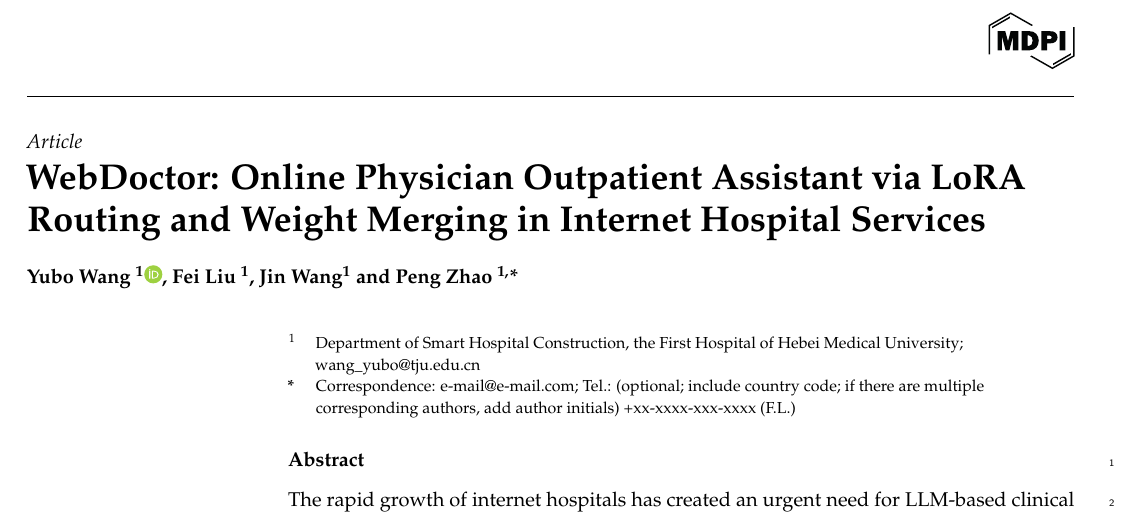
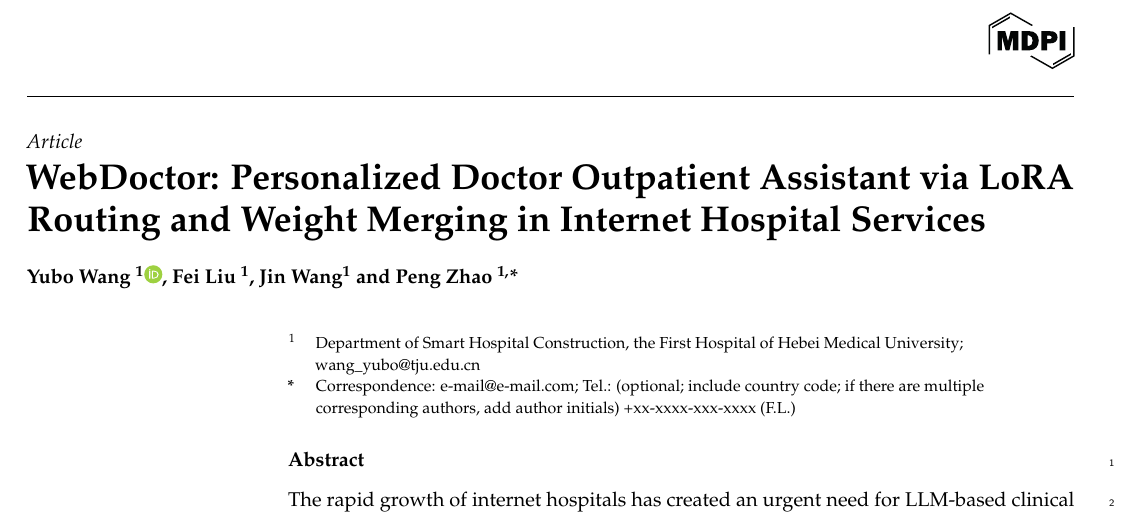
Before and after one commit to letusskate/webdoctor-latex, a LaTeX paper (main.tex): part of page 1 of 20 before the commit and part of page 1 of 19 after it, cut so that both start at the same text. Compiled offline with pdfLaTeX.

Commit message:
upd title

```diff
--- a/main.tex
+++ b/main.tex
@@ -78,7 +77,8 @@
 %=================================================================
 % Full title of the paper (Capitalized)
 % \Title{WebDoctor: Doctor Response Assistant via LoRA Routing and Weight Merging in Internet Hospital Services}
-\Title{WebDoctor: Online Physician  Outpatient Assistant via LoRA Routing and Weight Merging in Internet Hospital Services}
+% \Title{WebDoctor: Online Physician Outpatient Assistant via LoRA Routing and Weight Merging in Internet Hospital Services}
+\Title{WebDoctor: Personalized Doctor Outpatient Assistant via LoRA Routing and Weight Merging in Internet Hospital Services}
 
 % Author Orchid ID: enter ID or remove command
 \newcommand{\orcidauthorA}{0000-0000-0000-000X} % Add \orcidA{} behind the author's name
```
Also changed, not shown: section/section5evaluation.tex (+1 -1 lines), main.tex (5 more changed lines).
